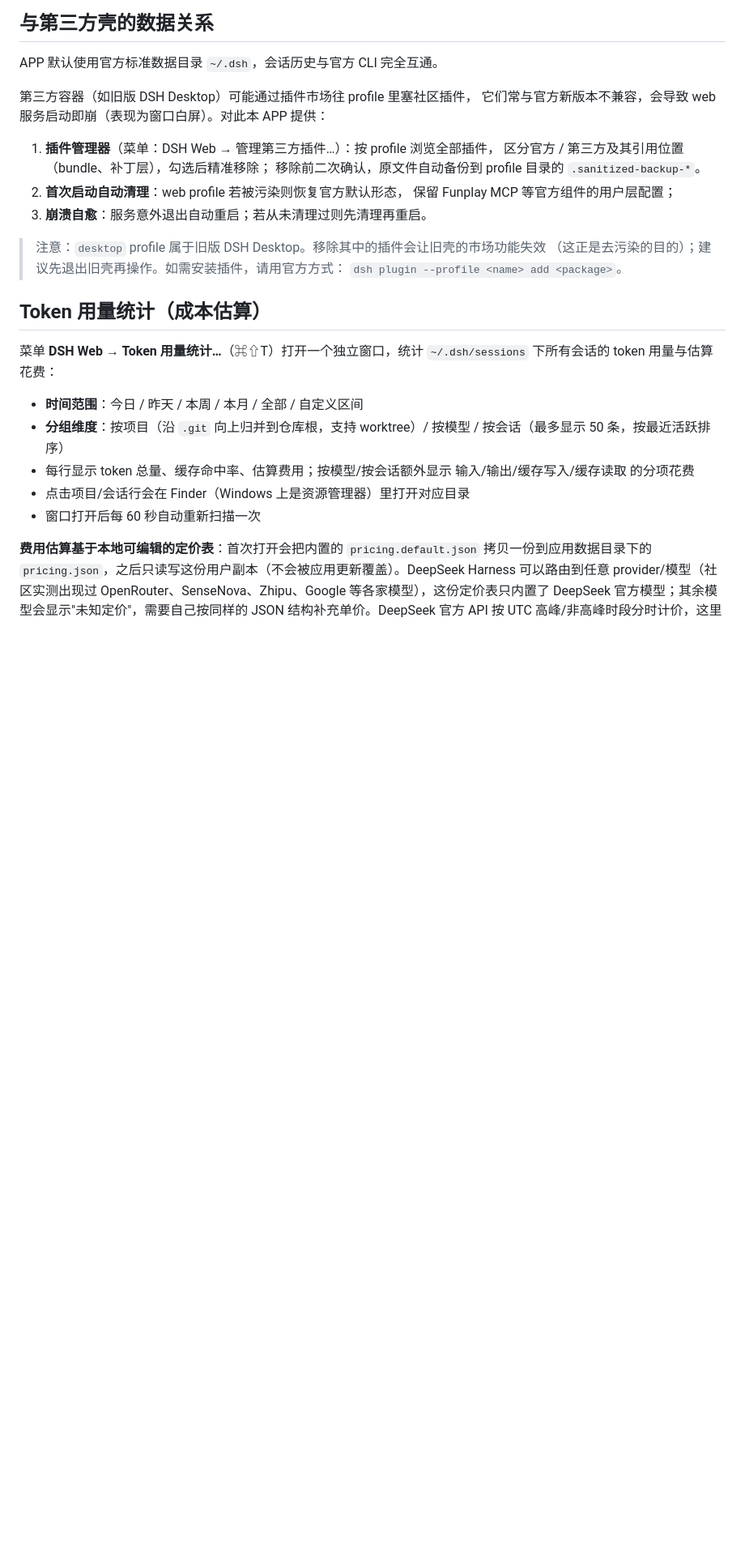
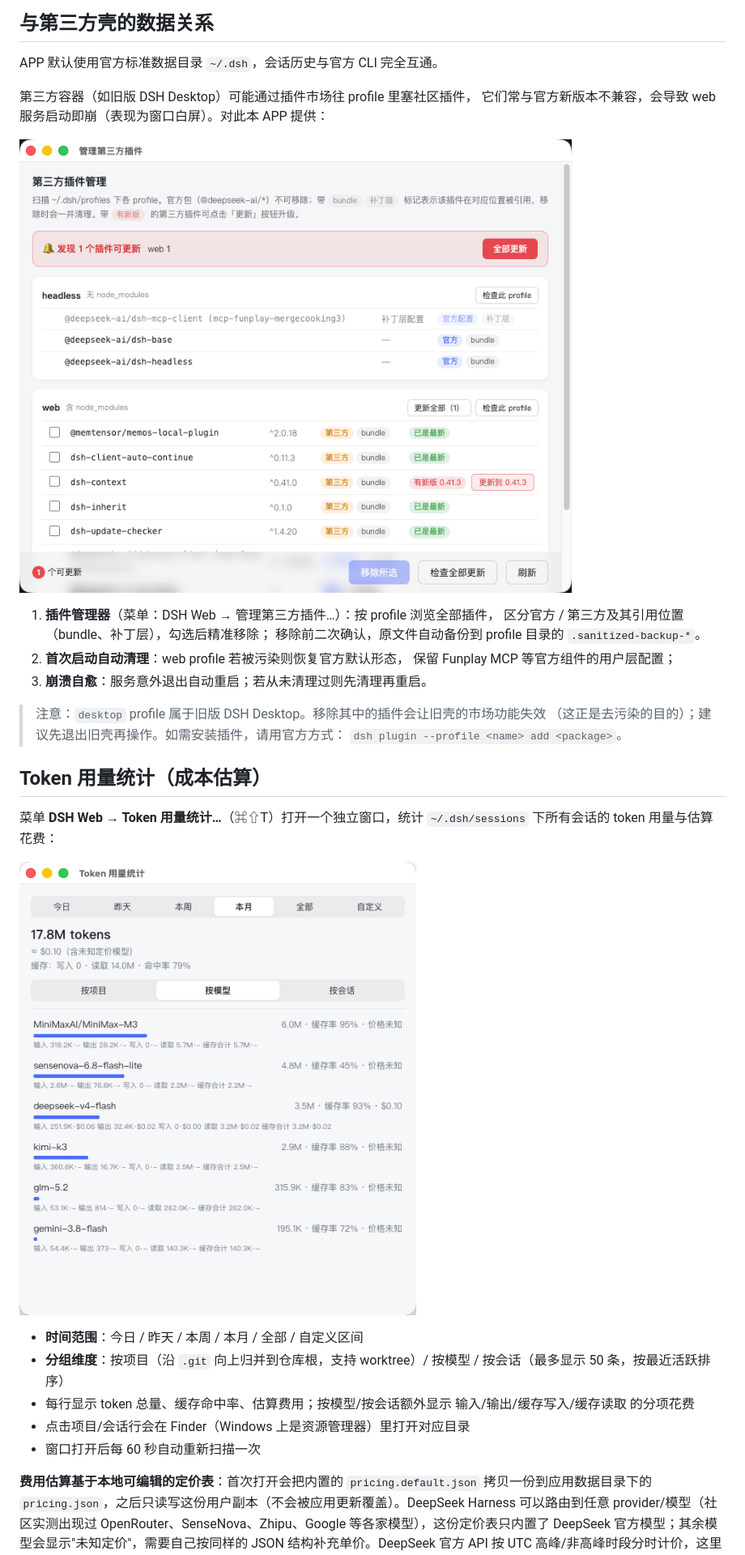
Before and after one commit to honghuachen/deepseekharness-desktop, a Markdown page: README.zh.md, the part around the change. Shown at 81% size. Rendered like a GitHub page; pictures changed too: docs/screenshots/plugin-manager.png (added), docs/screenshots/token-usage-stats.png (added); blank space fills up the shorter version.

```diff
--- a/README.zh.md
+++ b/README.zh.md
@@ -107,6 +107,8 @@ APP 默认使用官方标准数据目录 `~/.dsh`，会话历史与官方 CLI
 第三方容器（如旧版 DSH Desktop）可能通过插件市场往 profile 里塞社区插件，
 它们常与官方新版本不兼容，会导致 web 服务启动即崩（表现为窗口白屏）。对此本 APP 提供：
 
+![管理第三方插件窗口：按 profile 分组列出官方/第三方插件，标注 bundle/补丁层引用位置，可勾选批量移除或检查更新](docs/screenshots/plugin-manager.png)
+
 1. **插件管理器**（菜单：DSH Web → 管理第三方插件…）：按 profile 浏览全部插件，
    区分官方 / 第三方及其引用位置（bundle、补丁层），勾选后精准移除；
    移除前二次确认，原文件自动备份到 profile 目录的 `.sanitized-backup-*`。
@@ -121,6 +123,8 @@ APP 默认使用官方标准数据目录 `~/.dsh`，会话历史与官方 CLI
 ## Token 用量统计（成本估算）
 
 菜单 **DSH Web → Token 用量统计…**（⌘⇧T）打开一个独立窗口，统计 `~/.dsh/sessions` 下所有会话的 token 用量与估算花费：
+
+![Token 用量统计窗口：按模型分组视图，显示总 token 数、估算费用、缓存命中率，以及每个模型的输入/输出/缓存分项](docs/screenshots/token-usage-stats.png)
 
 - **时间范围**：今日 / 昨天 / 本周 / 本月 / 全部 / 自定义区间
 - **分组维度**：按项目（沿 `.git` 向上归并到仓库根，支持 worktree）/ 按模型 / 按会话（最多显示 50 条，按最近活跃排序）
```
Also changed, not shown: README.md (+4 -0 lines).
